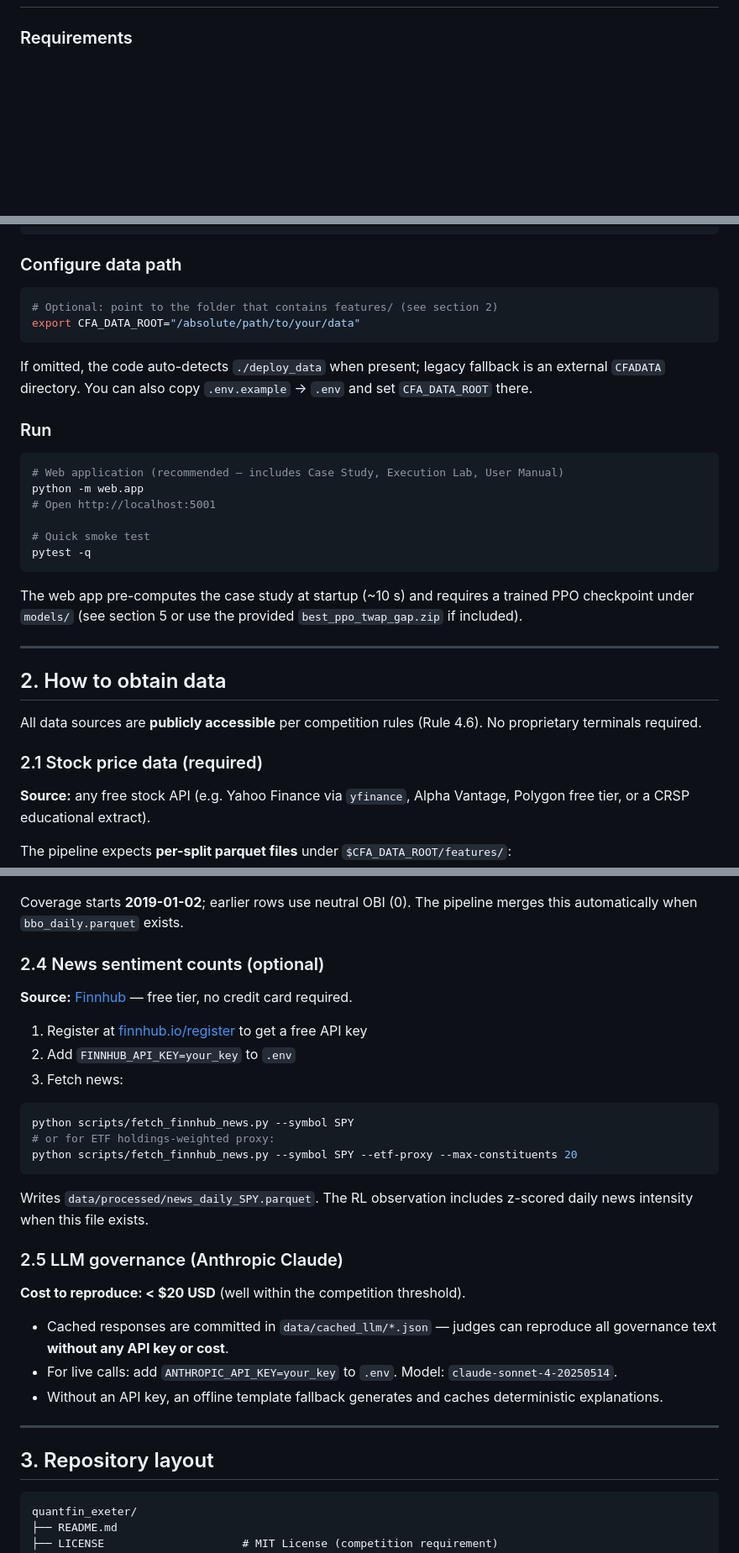
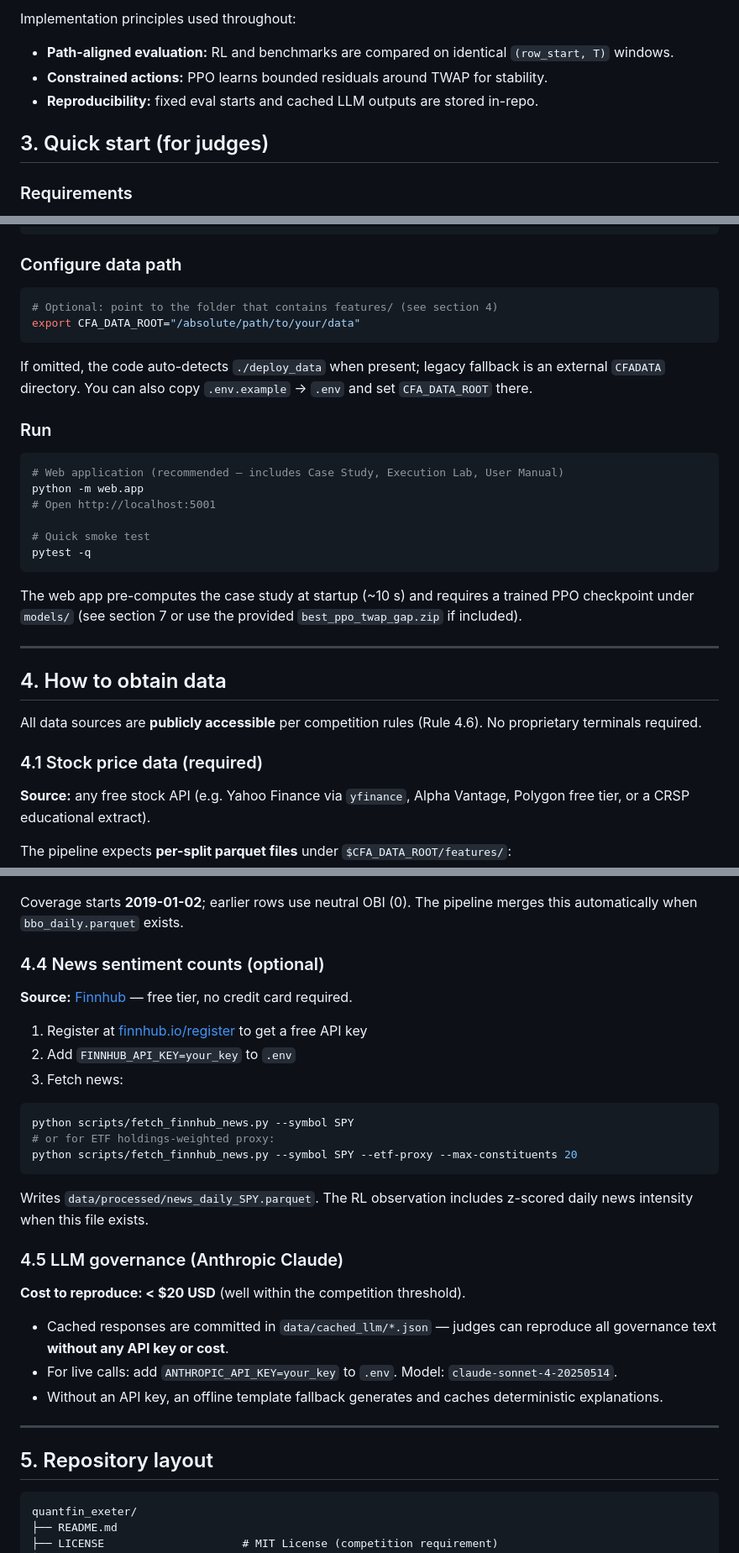
Before and after one commit to KirikPapka/quantfin_exeter, a Markdown page: README.md, 3 parts joined by grey strips. Shown at 84% size. GitHub-like rendering; blank space fills up the shorter version.

````diff
--- a/README.md
+++ b/README.md
@@ -30,3 +78,10 @@ This repo contains both research and deployment assets (notebooks, tests, script
+Implementation principles used throughout:
+
+- **Path-aligned evaluation:** RL and benchmarks are compared on identical `(row_start, T)` windows.
+- **Constrained actions:** PPO learns bounded residuals around TWAP for stability.
+- **Reproducibility:** fixed eval starts and cached LLM outputs are stored in-repo.
+
+## 3. Quick start (for judges)
 
 ### Requirements
 
@@ -48,7 +103,7 @@ pip install -r requirements.txt
 ### Configure data path
 
 ```bash
-# Optional: point to the folder that contains features/ (see section 2)
+# Optional: point to the folder that contains features/ (see section 4)
 export CFA_DATA_ROOT="/absolute/path/to/your/data"
 ```
 
@@ -65,15 +120,15 @@ python -m web.app
 pytest -q
 ```
 
-The web app pre-computes the case study at startup (~10 s) and requires a trained PPO checkpoint under `models/` (see section 5 or use the provided `best_ppo_twap_gap.zip` if included).
+The web app pre-computes the case study at startup (~10 s) and requires a trained PPO checkpoint under `models/` (see section 7 or use the provided `best_ppo_twap_gap.zip` if included).
 
 ---
 
-## 2. How to obtain data
+## 4. How to obtain data
 
 All data sources are **publicly accessible** per competition rules (Rule 4.6). No proprietary terminals required.
 
-### 2.1 Stock price data (required)
+### 4.1 Stock price data (required)
 
 **Source:** any free stock API (e.g. Yahoo Finance via `yfinance`, Alpha Vantage, Polygon free tier, or a CRSP educational extract).
 
@@ -134,7 +189,7 @@ python scripts/build_bbo_daily.py --symbols SPY
 
 Coverage starts **2019-01-02**; earlier rows use neutral OBI (0). The pipeline merges this automatically when `bbo_daily.parquet` exists.
 
-### 2.4 News sentiment counts (optional)
+### 4.4 News sentiment counts (optional)
 
 **Source:** [Finnhub](https://finnhub.io/register) — free tier, no credit card required.
 
@@ -150,7 +205,7 @@ python scripts/fetch_finnhub_news.py --symbol SPY --etf-proxy --max-constituents
 
 Writes `data/processed/news_daily_SPY.parquet`. The RL observation includes z-scored daily news intensity when this file exists.
 
-### 2.5 LLM governance (Anthropic Claude)
+### 4.5 LLM governance (Anthropic Claude)
 
 **Cost to reproduce: < $20 USD** (well within the competition threshold).
 
@@ -160,7 +215,7 @@ Writes `data/processed/news_daily_SPY.parquet`. The RL observation includes z-sc
 
 ---
 
-## 3. Repository layout
+## 5. Repository layout
 
 ```
 quantfin_exeter/
````
Also changed, not shown: other parts of README.md (+65 -17 lines).
